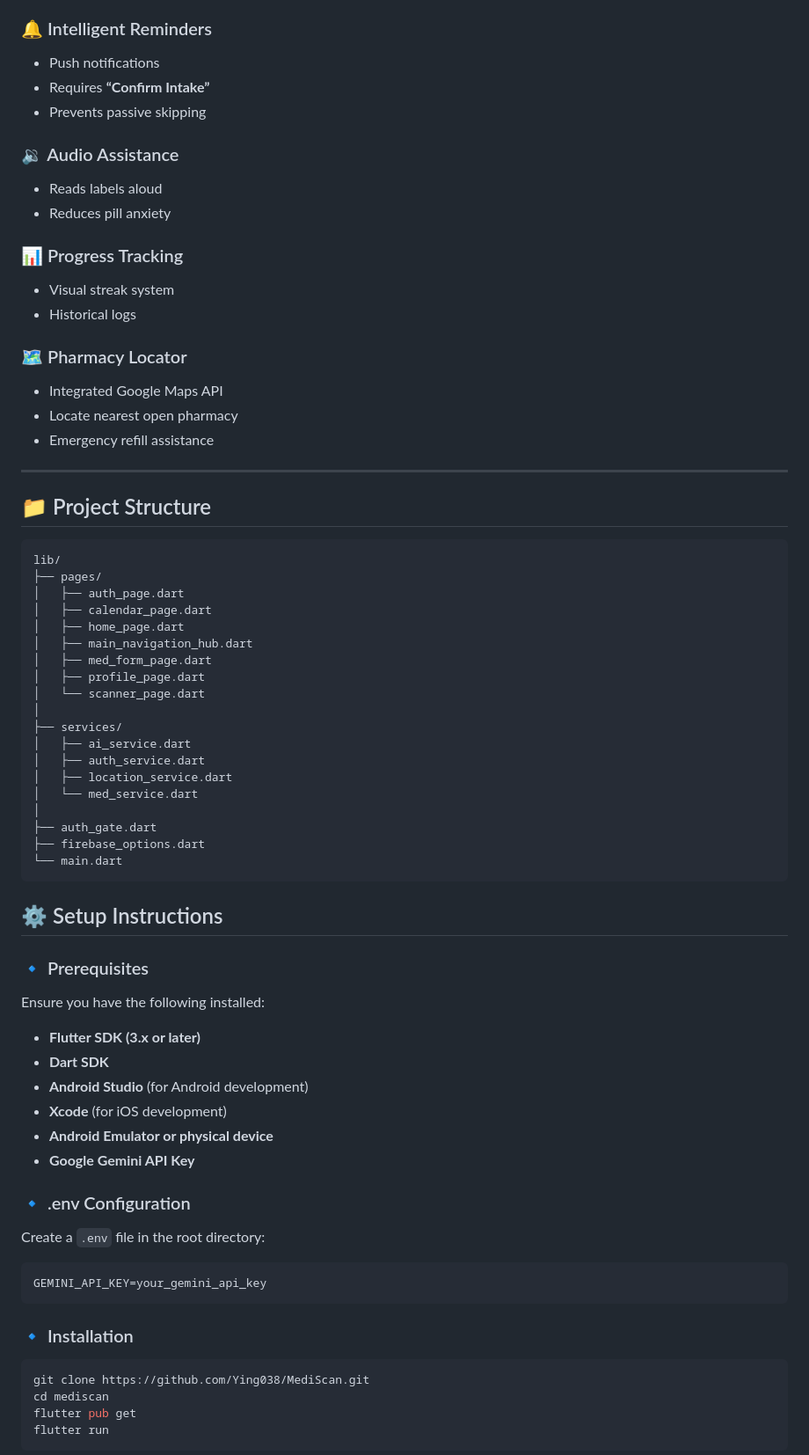
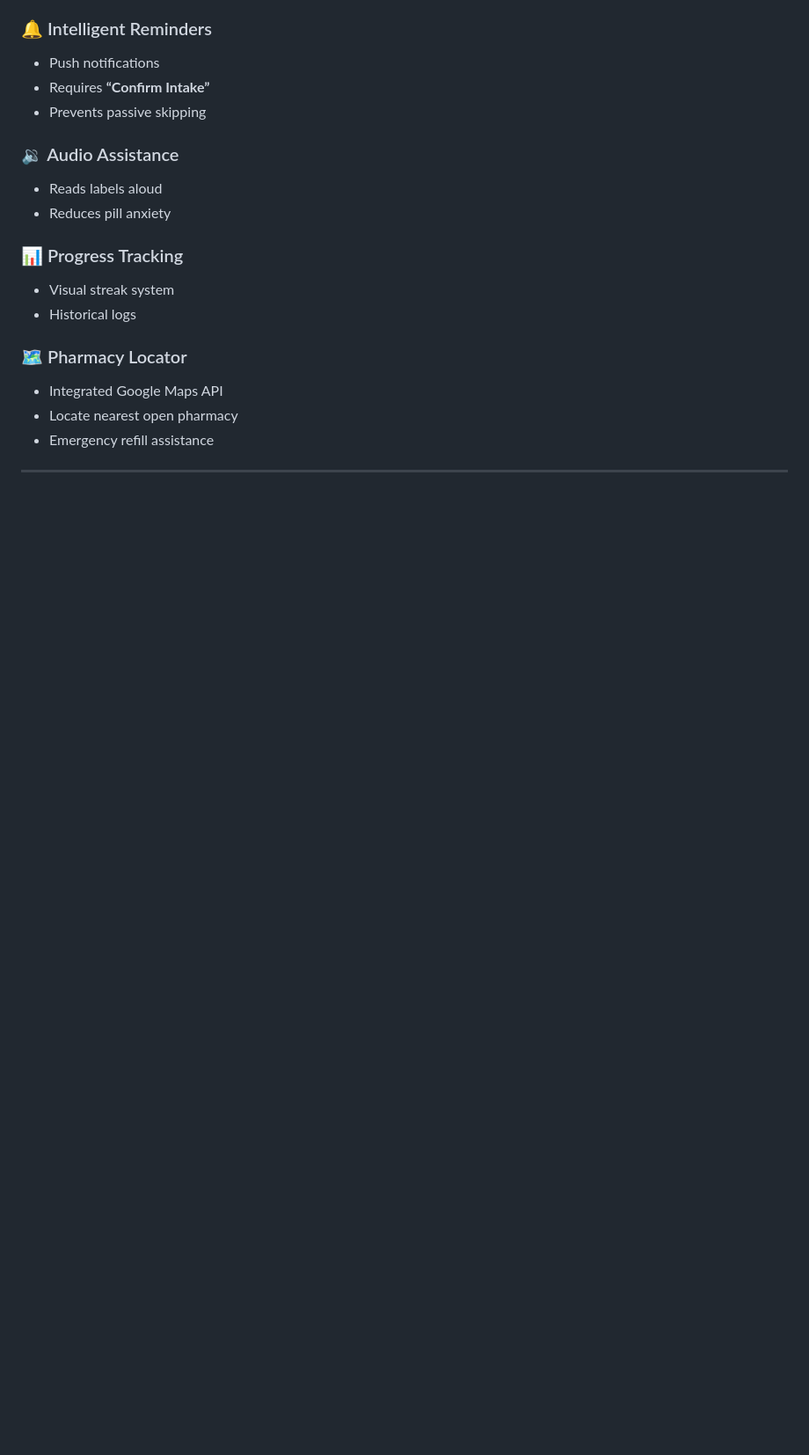
Before and after one commit to Ying038/MediScan, a Markdown page: README.md, the part around one of its changes. Shown at 88% size. GitHub-like rendering; blank space fills up the shorter version.

````diff
--- a/README.md
+++ b/README.md
@@ -130,59 +129,3 @@ AI is not decorative — it is the core engine of accessibility.
 
 ---
 
-## 📁 Project Structure
-
-```
-lib/
-├── pages/
-│   ├── auth_page.dart
-│   ├── calendar_page.dart
-│   ├── home_page.dart
-│   ├── main_navigation_hub.dart
-│   ├── med_form_page.dart
-│   ├── profile_page.dart
-│   └── scanner_page.dart
-│
-├── services/
-│   ├── ai_service.dart
-│   ├── auth_service.dart
-│   ├── location_service.dart
-│   └── med_service.dart
-│
-├── auth_gate.dart
-├── firebase_options.dart
-└── main.dart
-```
-
-
-## ⚙️ Setup Instructions
-
-### 🔹 Prerequisites
-
-Ensure you have the following installed:
-
-* **Flutter SDK (3.x or later)**
-* **Dart SDK**
-* **Android Studio** (for Android development)
-* **Xcode** (for iOS development)
-* **Android Emulator or physical device**
-* **Google Gemini API Key**
-
-
-### 🔹 .env Configuration
-
-Create a `.env` file in the root directory:
-
-```
-GEMINI_API_KEY=your_gemini_api_key
-```
-
-### 🔹 Installation
-
-```bash
-git clone https://github.com/Ying038/MediScan.git
-cd mediscan
-flutter pub get
-flutter run
-```
-
````
Also changed, not shown: other parts of README.md (+163 -51 lines).
